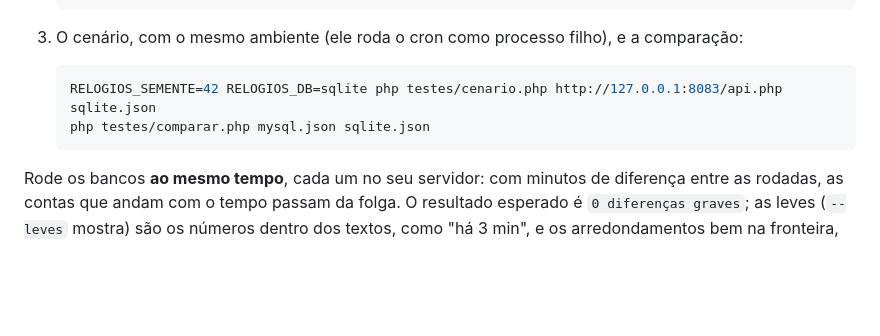
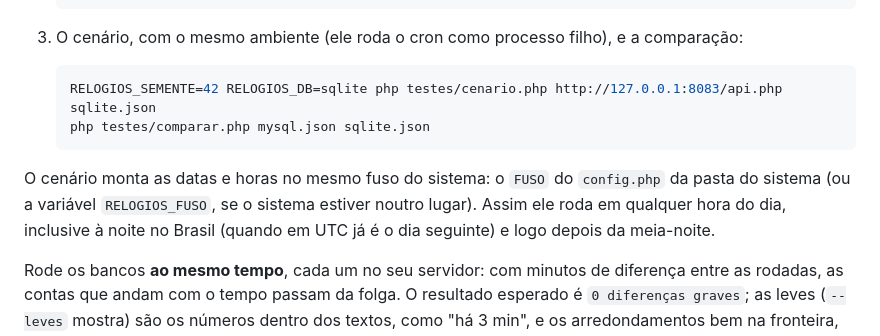
Before and after one commit to Challado/relojoeiro, a Markdown page: testes/README.md, the part around the change. Rendered like a GitHub page; blank space fills up the shorter version.

````diff
--- a/testes/README.md
+++ b/testes/README.md
@@ -45,6 +45,10 @@ pela API, do jeito que uma pessoa usa o sistema:
    php testes/comparar.php mysql.json sqlite.json
    ```
 
+O cenário monta as datas e horas no mesmo fuso do sistema: o `FUSO` do `config.php` da pasta do sistema (ou a variável
+`RELOGIOS_FUSO`, se o sistema estiver noutro lugar). Assim ele roda em qualquer hora do dia, inclusive à noite no Brasil (quando
+em UTC já é o dia seguinte) e logo depois da meia-noite.
+
 Rode os bancos **ao mesmo tempo**, cada um no seu servidor: com minutos de diferença entre as rodadas, as contas que andam
 com o tempo passam da folga. O resultado esperado é `0 diferenças graves`; as leves (`--leves` mostra) são os números
 dentro dos textos, como "há 3 min", e os arredondamentos bem na fronteira, como 23,499 e 23,501.
````
Also changed, not shown: README.md (+3 -2 lines), docs/telas/cadastros.png, docs/telas/celular.png, docs/telas/colecao.png, docs/telas/historico.png, docs/telas/hoje.png, 1 other file.
